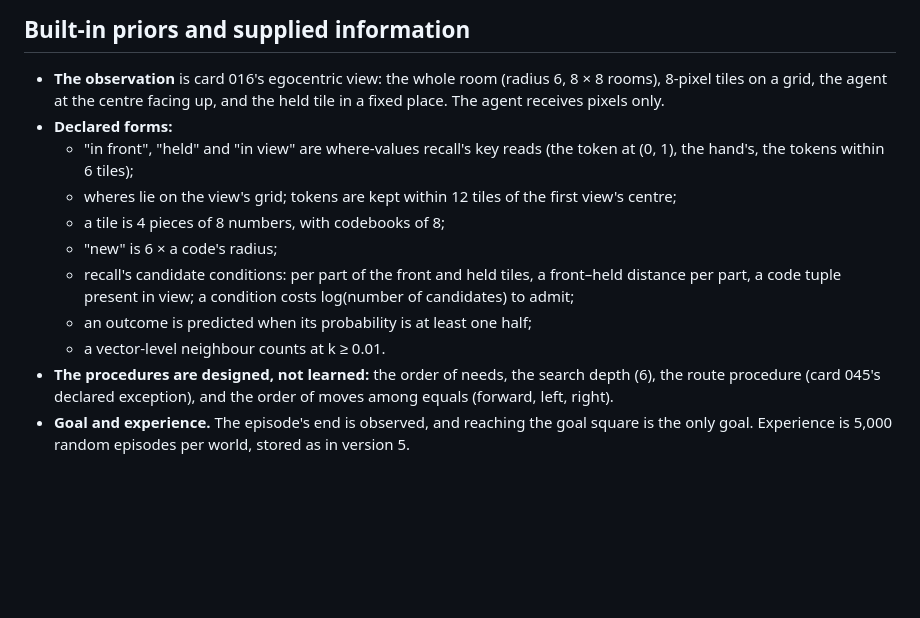
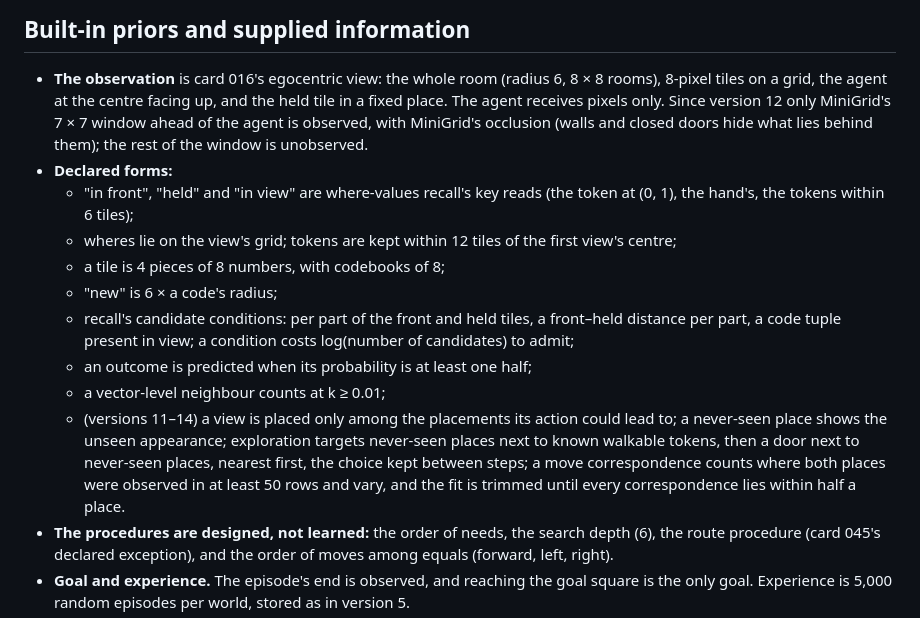
Before and after one commit to alfredricker/world-model, a Markdown page: ARCHITECTURE.md, the part around the change. GitHub-like rendering; blank space fills up the shorter version.

Commit message:
ARCHITECTURE: declare the small view's built-in priors (versions 11-14)
Co-Authored-By: Claude Opus 5.5 <noreply@anthropic.com>
Claude-Session: https://claude.ai/code/session_01JqtBzW9jVeNDhukndvrjZd

```diff
--- a/ARCHITECTURE.md
+++ b/ARCHITECTURE.md
@@ -347,7 +347,9 @@ At every step:
 - **The observation** is card 016's egocentric view: the whole room
   (radius 6, 8 × 8 rooms), 8-pixel tiles on a grid, the agent at the
   centre facing up, and the held tile in a fixed place. The agent receives
-  pixels only.
+  pixels only. Since version 12 only MiniGrid's 7 × 7 window ahead of the
+  agent is observed, with MiniGrid's occlusion (walls and closed doors
+  hide what lies behind them); the rest of the window is unobserved.
 - **Declared forms:**
   - "in front", "held" and "in view" are where-values recall's key reads
     (the token at (0, 1), the hand's, the tokens within 6 tiles);
@@ -359,7 +361,14 @@ At every step:
     a front–held distance per part, a code tuple present in view; a
     condition costs log(number of candidates) to admit;
   - an outcome is predicted when its probability is at least one half;
-  - a vector-level neighbour counts at k ≥ 0.01.
+  - a vector-level neighbour counts at k ≥ 0.01;
+  - (versions 11–14) a view is placed only among the placements its
+    action could lead to; a never-seen place shows the unseen appearance;
+    exploration targets never-seen places next to known walkable tokens,
+    then a door next to never-seen places, nearest first, the choice
+    kept between steps; a move correspondence counts where both places
+    were observed in at least 50 rows and vary, and the fit is trimmed
+    until every correspondence lies within half a place.
 - **The procedures are designed, not learned:** the order of needs, the
   search depth (6), the route procedure (card 045's declared exception),
   and the order of moves among equals (forward, left, right).
```
